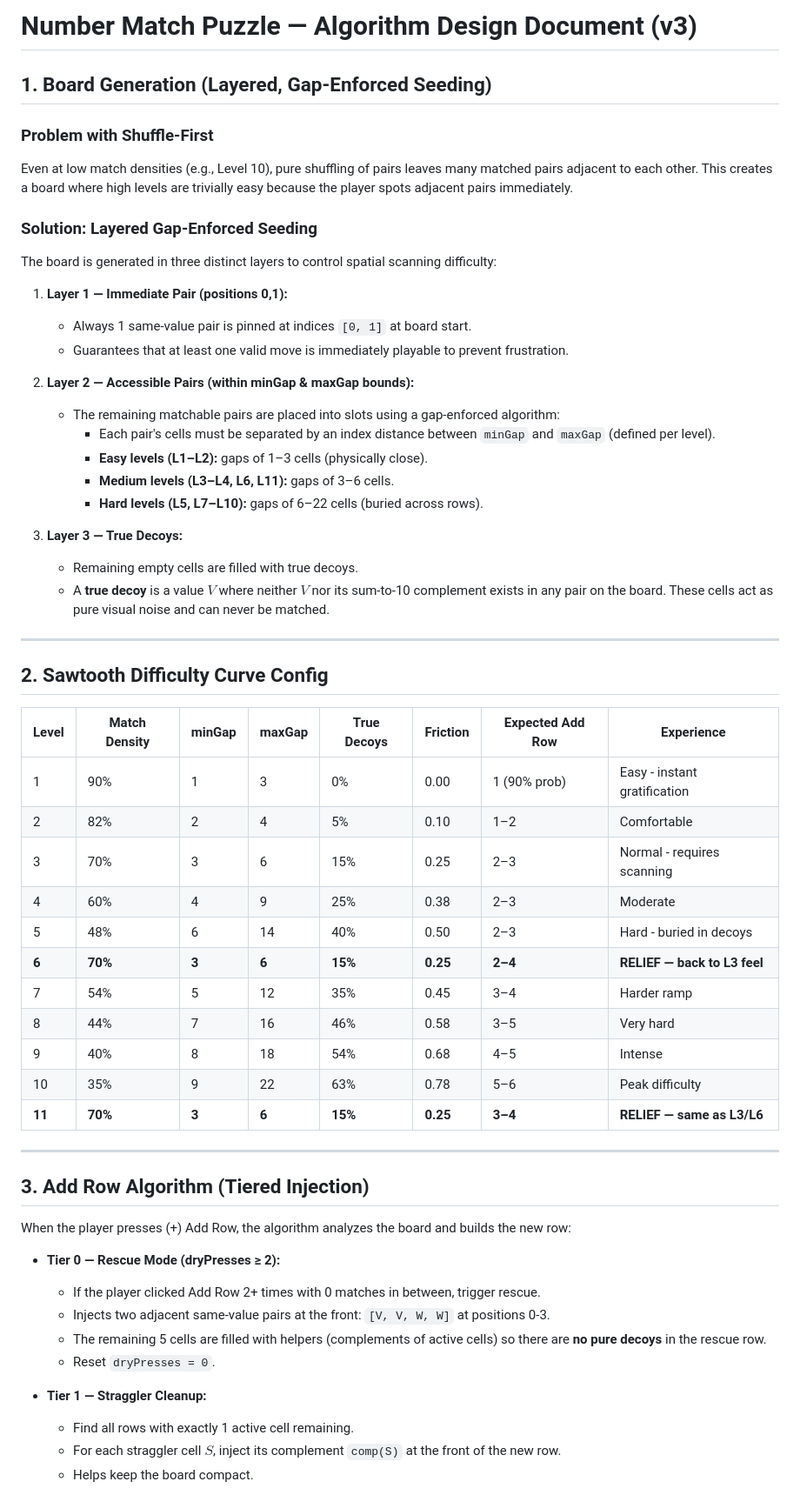
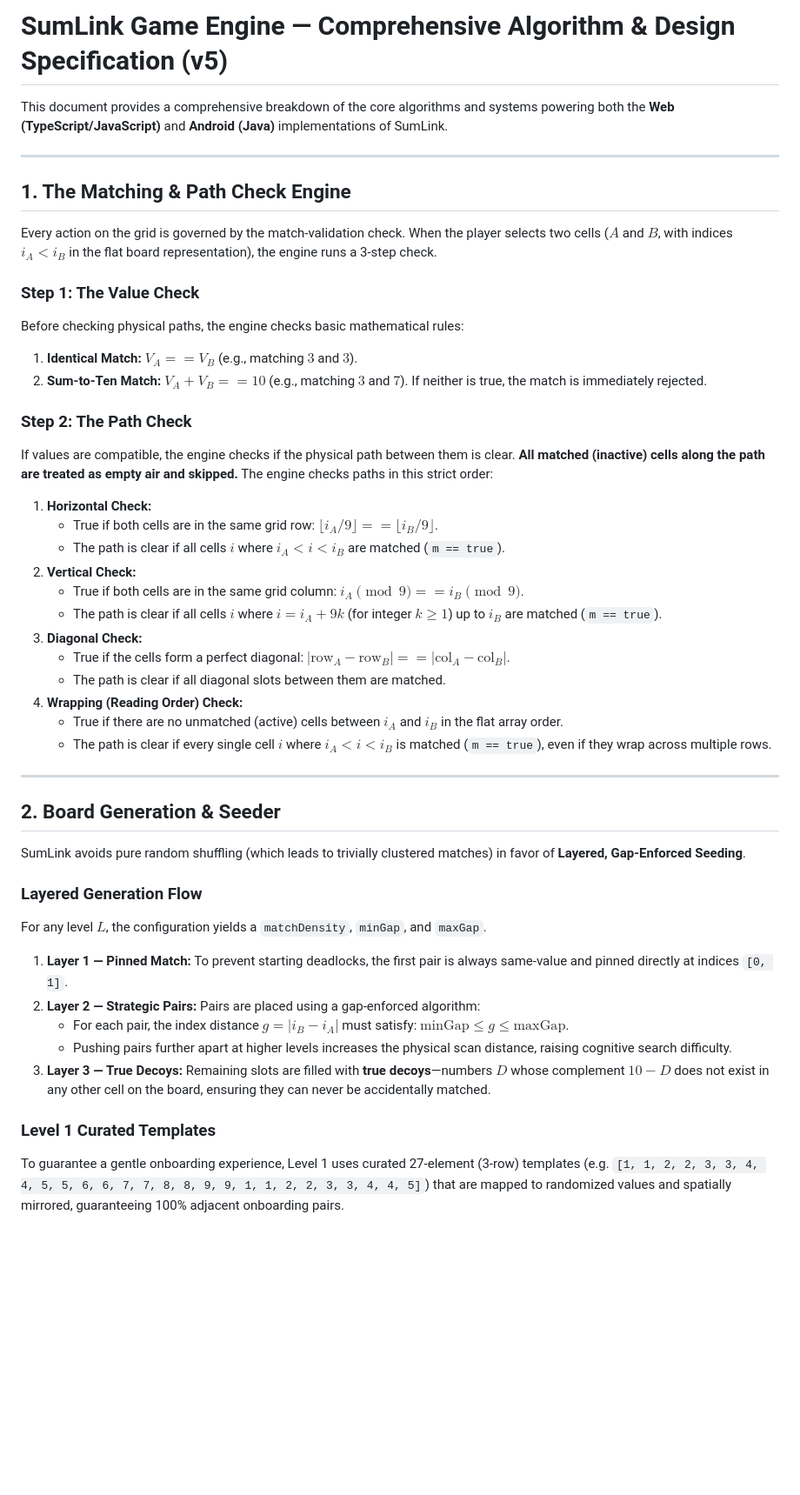
Before and after one commit to Sanjanach-04/Number-match-Game, a Markdown page: ALGORITHM.md, the part around one of its changes. Shown at 87% size. Drawn GitHub-style; blank space fills up the shorter version.

Commit message:
docs: Update ALGORITHM.md document

```diff
--- a/ALGORITHM.md
+++ b/ALGORITHM.md
@@ -1,60 +1,49 @@
-# Number Match Puzzle — Algorithm Design Document (v3)
+# SumLink Game Engine — Comprehensive Algorithm & Design Specification (v5)
 
-## 1. Board Generation (Layered, Gap-Enforced Seeding)
-
-### Problem with Shuffle-First
-Even at low match densities (e.g., Level 10), pure shuffling of pairs leaves many matched pairs adjacent to each other. This creates a board where high levels are trivially easy because the player spots adjacent pairs immediately.
-
-### Solution: Layered Gap-Enforced Seeding
-The board is generated in three distinct layers to control spatial scanning difficulty:
-
-1. **Layer 1 — Immediate Pair (positions 0,1):**
-   - Always 1 same-value pair is pinned at indices `[0, 1]` at board start.
-   - Guarantees that at least one valid move is immediately playable to prevent frustration.
-
-2. **Layer 2 — Accessible Pairs (within minGap & maxGap bounds):**
-   - The remaining matchable pairs are placed into slots using a gap-enforced algorithm:
-     - Each pair's cells must be separated by an index distance between `minGap` and `maxGap` (defined per level).
-     - **Easy levels (L1–L2):** gaps of 1–3 cells (physically close).
-     - **Medium levels (L3–L4, L6, L11):** gaps of 3–6 cells.
-     - **Hard levels (L5, L7–L10):** gaps of 6–22 cells (buried across rows).
-
-3. **Layer 3 — True Decoys:**
-   - Remaining empty cells are filled with true decoys.
-   - A **true decoy** is a value $V$ where neither $V$ nor its sum-to-10 complement exists in any pair on the board. These cells act as pure visual noise and can never be matched.
+This document provides a comprehensive breakdown of the core algorithms and systems powering both the **Web (TypeScript/JavaScript)** and **Android (Java)** implementations of SumLink.
 
 ---
 
-## 2. Sawtooth Difficulty Curve Config
+## 1. The Matching & Path Check Engine
 
-| Level | Match Density | minGap | maxGap | True Decoys | Friction | Expected Add Row | Experience |
-|-------|--------------|--------|--------|-------------|----------|------------------|------------|
-| 1     | 90%          | 1      | 3      | 0%          | 0.00     | 1 (90% prob)     | Easy - instant gratification |
-| 2     | 82%          | 2      | 4      | 5%          | 0.10     | 1–2              | Comfortable |
-| 3     | 70%          | 3      | 6      | 15%         | 0.25     | 2–3              | Normal - requires scanning |
-| 4     | 60%          | 4      | 9      | 25%         | 0.38     | 2–3              | Moderate |
-| 5     | 48%          | 6      | 14     | 40%         | 0.50     | 2–3              | Hard - buried in decoys |
-| **6** | **70%**      | **3**  | **6**  | **15%**     | **0.25** | **2–4**          | **RELIEF — back to L3 feel** |
-| 7     | 54%          | 5      | 12     | 35%         | 0.45     | 3–4              | Harder ramp |
-| 8     | 44%          | 7      | 16     | 46%         | 0.58     | 3–5              | Very hard |
-| 9     | 40%          | 8      | 18     | 54%         | 0.68     | 4–5              | Intense |
-| 10    | 35%          | 9      | 22     | 63%         | 0.78     | 5–6              | Peak difficulty |
-| **11**| **70%**      | **3**  | **6**  | **15%**     | **0.25** | **3–4**          | **RELIEF — same as L3/L6** |
+Every action on the grid is governed by the match-validation check. When the player selects two cells ($A$ and $B$, with indices $i_A < i_B$ in the flat board representation), the engine runs a 3-step check.
+
+### Step 1: The Value Check
+Before checking physical paths, the engine checks basic mathematical rules:
+1. **Identical Match:** $V_A == V_B$ (e.g., matching $3$ and $3$).
+2. **Sum-to-Ten Match:** $V_A + V_B == 10$ (e.g., matching $3$ and $7$).
+If neither is true, the match is immediately rejected.
+
+### Step 2: The Path Check
+If values are compatible, the engine checks if the physical path between them is clear. **All matched (inactive) cells along the path are treated as empty air and skipped.** The engine checks paths in this strict order:
+
+1. **Horizontal Check:**
+   - True if both cells are in the same grid row: $\lfloor i_A / 9 \rfloor == \lfloor i_B / 9 \rfloor$.
+   - The path is clear if all cells $i$ where $i_A < i < i_B$ are matched (`m == true`).
+2. **Vertical Check:**
+   - True if both cells are in the same grid column: $i_A \pmod 9 == i_B \pmod 9$.
+   - The path is clear if all cells $i$ where $i = i_A + 9k$ (for integer $k \ge 1$) up to $i_B$ are matched (`m == true`).
+3. **Diagonal Check:**
+   - True if the cells form a perfect diagonal: $|\text{row}_A - \text{row}_B| == |\text{col}_A - \text{col}_B|$.
+   - The path is clear if all diagonal slots between them are matched.
+4. **Wrapping (Reading Order) Check:**
+   - True if there are no unmatched (active) cells between $i_A$ and $i_B$ in the flat array order.
+   - The path is clear if every single cell $i$ where $i_A < i < i_B$ is matched (`m == true`), even if they wrap across multiple rows.
 
 ---
 
-## 3. Add Row Algorithm (Tiered Injection)
+## 2. Board Generation & Seeder
 
-When the player presses (+) Add Row, the algorithm analyzes the board and builds the new row:
+SumLink avoids pure random shuffling (which leads to trivially clustered matches) in favor of **Layered, Gap-Enforced Seeding**.
 
-* **Tier 0 — Rescue Mode (dryPresses ≥ 2):**
-  - If the player clicked Add Row 2+ times with 0 matches in between, trigger rescue.
-  - Injects two adjacent same-value pairs at the front: `[V, V, W, W]` at positions 0-3.
-  - The remaining 5 cells are filled with helpers (complements of active cells) so there are **no pure decoys** in the rescue row.
-  - Reset `dryPresses = 0`.
+### Layered Generation Flow
+For any level $L$, the configuration yields a `matchDensity`, `minGap`, and `maxGap`.
+1. **Layer 1 — Pinned Match:** To prevent starting deadlocks, the first pair is always same-value and pinned directly at indices `[0, 1]`.
+2. **Layer 2 — Strategic Pairs:** Pairs are placed using a gap-enforced algorithm:
+   - For each pair, the index distance $g = |i_B - i_A|$ must satisfy: $\text{minGap} \le g \le \text{maxGap}$.
+   - Pushing pairs further apart at higher levels increases the physical scan distance, raising cognitive search difficulty.
+3. **Layer 3 — True Decoys:** Remaining slots are filled with **true decoys**—numbers $D$ whose complement $10-D$ does not exist in any other cell on the board, ensuring they can never be accidentally matched.
 
-* **Tier 1 — Straggler Cleanup:**
-  - Find all rows with exactly 1 active cell remaining.
-  - For each straggler cell $S$, inject its complement `comp(S)` at the front of the new row.
-  - Helps keep the board compact.
+### Level 1 Curated Templates
+To guarantee a gentle onboarding experience, Level 1 uses curated 27-element (3-row) templates (e.g. `[1, 1, 2, 2, 3, 3, 4, 4, 5, 5, 6, 6, 7, 7, 8, 8, 9, 9, 1, 1, 2, 2, 3, 3, 4, 4, 5]`) that are mapped to randomized values and spatially mirrored, guaranteeing 100% adjacent onboarding pairs.
 
```
Also changed, not shown: other parts of ALGORITHM.md (+76 -19 lines).
